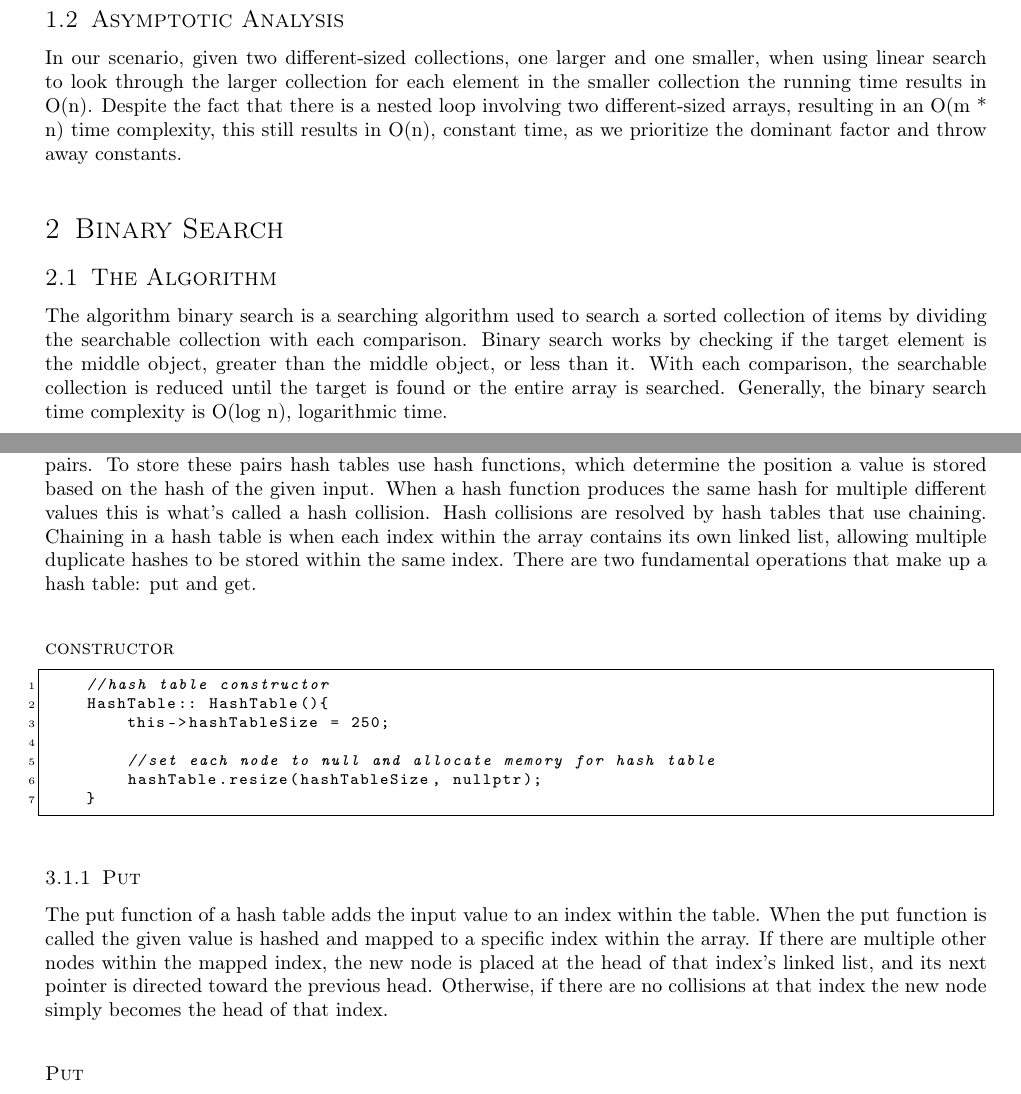
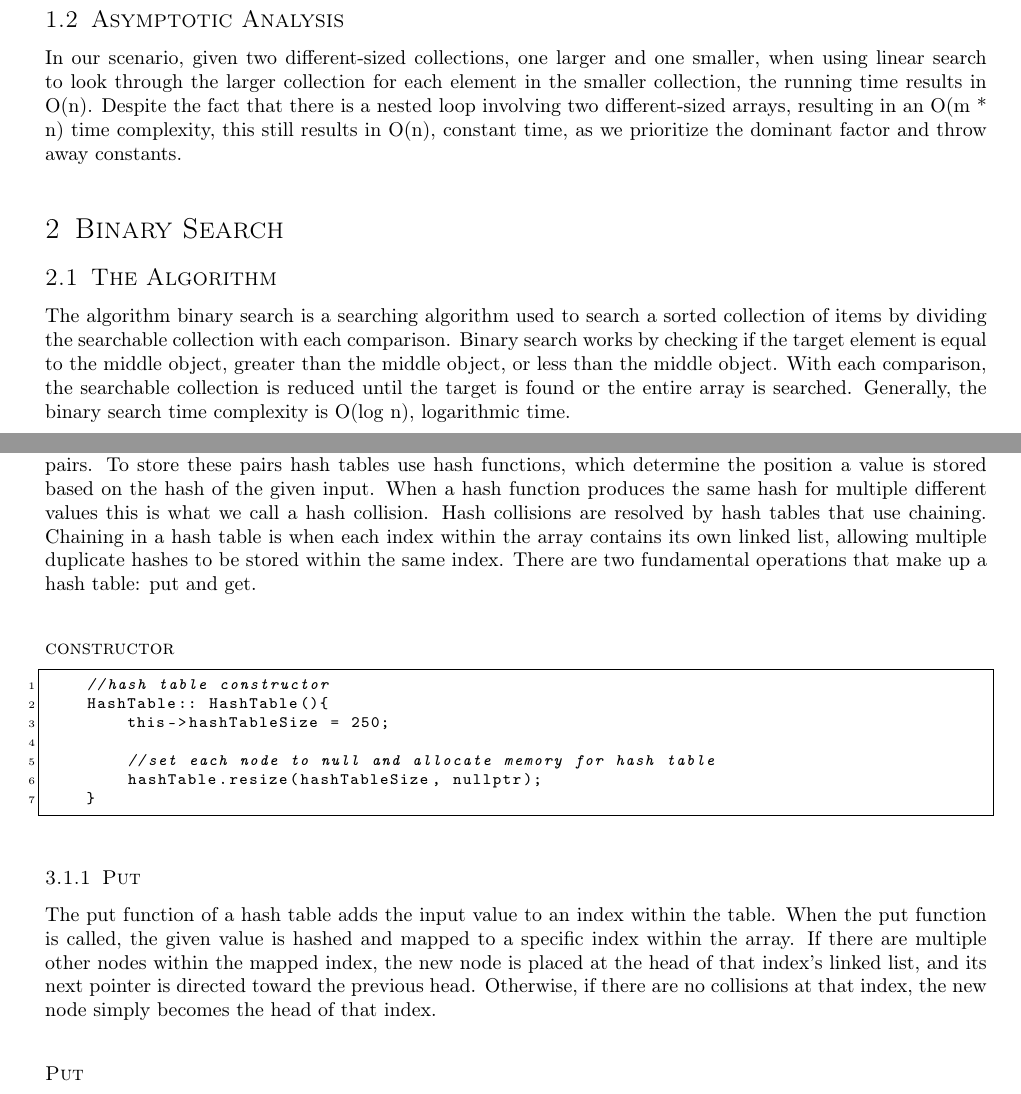
Before and after one commit to cdrake1/Algorithms, a LaTeX problem sheet (C++/Assignment2/Lab2.tex): two parts of pages 2 and 4 of 10, joined at a grey line, cut so that both start at the same text. Compiled offline with pdfLaTeX.

Commit message:
Complete

```diff
--- a/C++/Assignment2/Lab2.tex
+++ b/C++/Assignment2/Lab2.tex
@@ -123,7 +123,7 @@ The linear, or sequential, search algorithm is an algorithm used to search a col
 \pagebreak
 
 \subsection{Asymptotic Analysis}
-In our scenario, given two different-sized collections, one larger and one smaller, when using linear search to look through the larger collection for each element in the smaller collection the running time results in O(n). Despite the fact that there is a nested loop involving two different-sized arrays, resulting in an O(m * n) time complexity, this still results in O(n), constant time, as we prioritize the dominant factor and throw away constants.
+In our scenario, given two different-sized collections, one larger and one smaller, when using linear search to look through the larger collection for each element in the smaller collection, the running time results in O(n). Despite the fact that there is a nested loop involving two different-sized arrays, resulting in an O(m * n) time complexity, this still results in O(n), constant time, as we prioritize the dominant factor and throw away constants.
 
 
 %----------------------------------------------------------------------------------------
@@ -138,7 +138,7 @@ In our scenario, given two different-sized collections, one larger and one small
 \section{Binary Search}
 
 \subsection{The Algorithm}
-The algorithm binary search is a searching algorithm used to search a sorted collection of items by dividing the searchable collection with each comparison. Binary search works by checking if the target element is the middle object, greater than the middle object, or less than it. With each comparison, the searchable collection is reduced until the target is found or the entire array is searched. Generally, the binary search time complexity is O(log n), logarithmic time.
+The algorithm binary search is a searching algorithm used to search a sorted collection of items by dividing the searchable collection with each comparison. Binary search works by checking if the target element is equal to the middle object, greater than the middle object, or less than the middle object. With each comparison, the searchable collection is reduced until the target is found or the entire array is searched. Generally, the binary search time complexity is O(log n), logarithmic time.
 
 \pagebreak
 
@@ -203,7 +203,7 @@ In our case given two collections of items, one being a larger sorted array and
 \section{Hash table}
 
 \subsection{The Data Structure}
-A hash table is a data structure that can be imagined as a vertical array that stores elements in key-value pairs. To store these pairs hash tables use hash functions, which determine the position a value is stored based on the hash of the given input. When a hash function produces the same hash for multiple different values this is what's called a hash collision. Hash collisions are resolved by hash tables that use chaining. Chaining in a hash table is when each index within the array contains its own linked list, allowing multiple duplicate hashes to be stored within the same index. There are two fundamental operations that make up a hash table: put and get.
+A hash table is a data structure that can be imagined as a vertical array that stores elements in key-value pairs. To store these pairs hash tables use hash functions, which determine the position a value is stored based on the hash of the given input. When a hash function produces the same hash for multiple different values this is what we call a hash collision. Hash collisions are resolved by hash tables that use chaining. Chaining in a hash table is when each index within the array contains its own linked list, allowing multiple duplicate hashes to be stored within the same index. There are two fundamental operations that make up a hash table: put and get.
 
 \subsubsection*{constructor}
     \lstset{numbers=left, numberstyle=\tiny, stepnumber=1, numbersep=5pt, basicstyle=\footnotesize\ttfamily}
@@ -219,7 +219,7 @@ A hash table is a data structure that can be imagined as a vertical array that s
 \end{lstlisting}
 
 \subsubsection{Put}
-The put function of a hash table adds the input value to an index within the table. When the put function is called the given value is hashed and mapped to a specific index within the array. If there are multiple other nodes within the mapped index, the new node is placed at the head of that index's linked list, and its next pointer is directed toward the previous head. Otherwise, if there are no collisions at that index the new node simply becomes the head of that index.
+The put function of a hash table adds the input value to an index within the table. When the put function is called, the given value is hashed and mapped to a specific index within the array. If there are multiple other nodes within the mapped index, the new node is placed at the head of that index's linked list, and its next pointer is directed toward the previous head. Otherwise, if there are no collisions at that index, the new node simply becomes the head of that index.
 
 
 \subsubsection*{Put}
```
Also changed, not shown: C++/Assignment2/Lab02Algorithms.pdf, C++/Assignment2/Lab2.tex (8 more changed lines).
